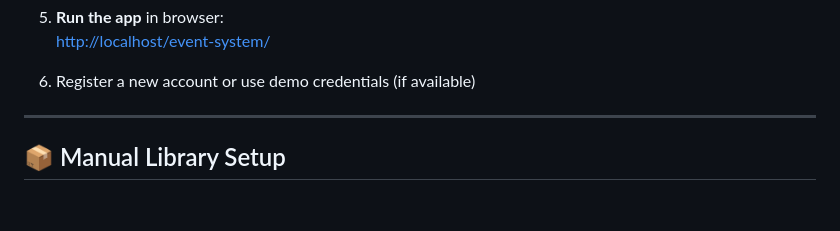
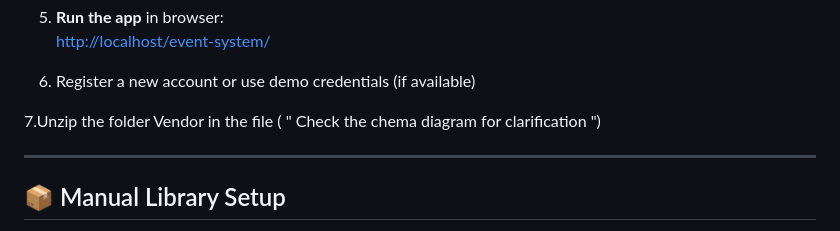
Before and after one commit to reluctant-king/event-management-system, a Markdown page: README.MD, the part around the change. GitHub-like rendering; blank space fills up the shorter version.

```diff
--- a/README.MD
+++ b/README.MD
@@ -44,6 +44,8 @@
    [http://localhost/event-system/](http://localhost/event-system/)
 
 6. Register a new account or use demo credentials (if available)
+
+7.Unzip the folder Vendor in the file ( " Check the chema diagram for clarification ")
 
 ---
 
```
